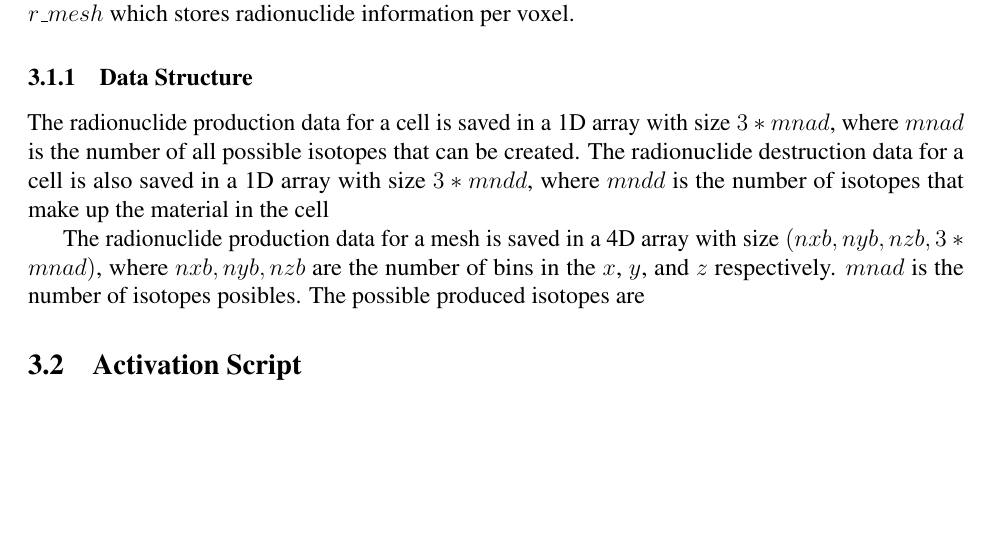
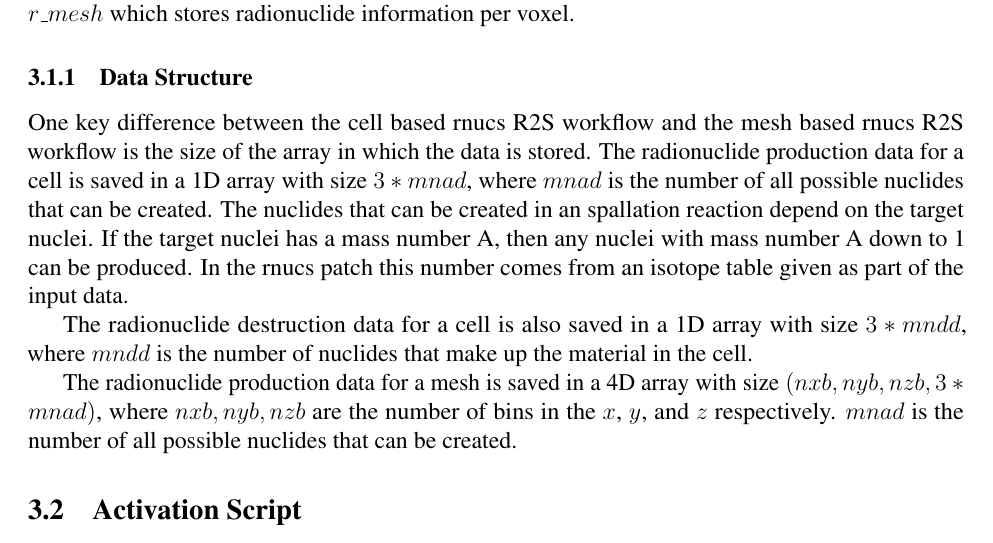
Before and after one commit to ngranda/rnucs_report, a LaTeX document (src/mesh_rnucs_progress.tex, which reads src/software.tex): part of page 8 of 14 before the commit and part of page 8 of 15 after it, cut so that both start at the same text, the shorter picture padded with empty space. Compiled offline with pdfLaTeX.

Commit message:
changes to the data structure section

```diff
--- a/src/software.tex
+++ b/src/software.tex
@@ -26,18 +26,25 @@ directly to MCNP6.1 after a DAGMC patch has been applied.
 This patch DAG-MCNP6.1 will output a file with the name $r\_mesh$ which stores
 radionuclide information per voxel.
 \subsubsection{Data Structure}
+One key difference between the cell based rnucs R2S workflow and the mesh based
+rnucs R2S workflow is the size of the array in which the data is stored.
 The radionuclide production data for a cell is saved in a 1D array with
-size $3*mnad$, where $mnad$ is the number of all possible isotopes
+size $3*mnad$, where $mnad$ is the number of all possible nuclides
 that can be created.
+The nuclides that can be created in an spallation reaction
+depend on the target nuclei. If the target nuclei has a mass
+number A, then any nuclei with mass number A down to 1 can be
+produced. In the rnucs patch this number comes from an isotope table
+given as part of the input data.
+
 The radionuclide destruction data for a cell is also saved in a 1D array
-with size $3*mndd$, where $mndd$ is the number of isotopes that make up
-the material in the cell
+with size $3*mndd$, where $mndd$ is the number of nuclides that make up
+the material in the cell.
 
 The radionuclide production data for a mesh is saved in a 4D array
 with size $(nxb, nyb,nzb, 3*mnad)$, where $nxb, nyb, nzb$ are the
 number of bins in the $x$, $y$, and $z$ respectively. $mnad$ is the
-number of isotopes posibles.
-The possible produced isotopes are
+number of all possible nuclides that can be created.
 
 \subsection{Activation Script}
 A python script was created to collect mesh rnucs information from the $r\_mesh$
```
